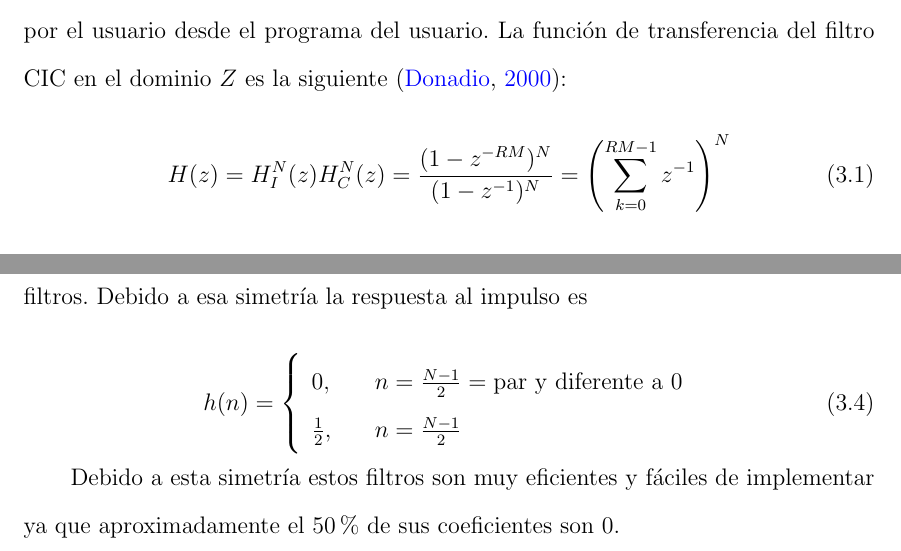
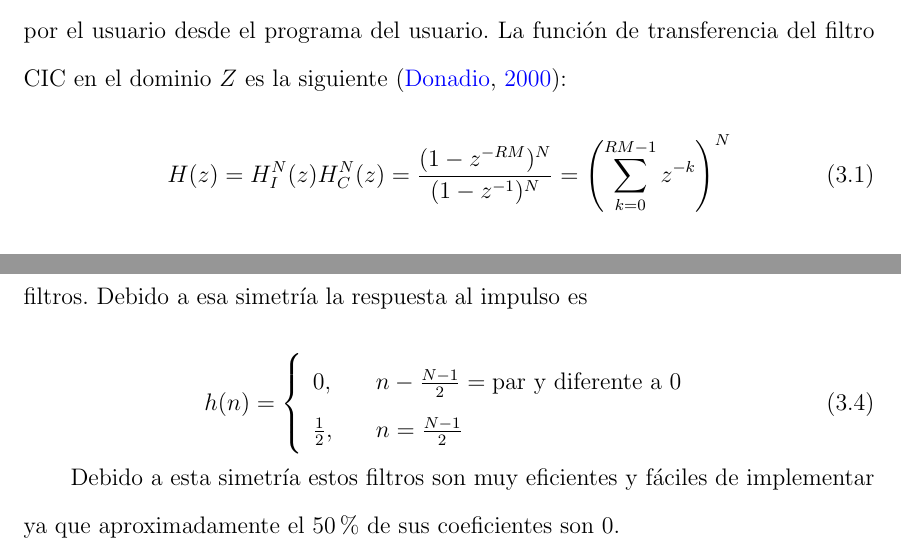
Before and after one commit to angrychuy/MasterThesis, a LaTeX thesis (main.tex, which reads chapters/chapter3.tex): two parts of pages 43 and 45 of 140, joined at a grey line, cut so that both start at the same text. Compiled offline with pdfLaTeX.

Commit message:
Se corrigieron errores en las formulas del filtro CIC y HB

```diff
--- a/chapters/chapter3.tex
+++ b/chapters/chapter3.tex
@@ -156,7 +156,7 @@ del usuario. La funci\'on de transferencia del filtro CIC en el dominio $Z$ es l
 \cite{cic}:
 
 \begin{equation}\label{eq:cic}
-H(z)=H_I^N(z)H_C^N(z)=\frac{(1-z^{-RM})^N}{(1-z^{-1})^N}=\left(\sum_{k=0}^{RM-1}z^{-1}\right)^N
+H(z)=H_I^N(z)H_C^N(z)=\frac{(1-z^{-RM})^N}{(1-z^{-1})^N}=\left(\sum_{k=0}^{RM-1}z^{-k}\right)^N
 \end{equation}
 
 \begin{equation*}
@@ -229,7 +229,7 @@ impulso es
 \begin{equation}
 h(n)=\left\{
 \begin{array}{l l}
-0, & \quad n=\frac{N-1}{2}=\text{par y diferente a 0}\\
+0, & \quad n-\frac{N-1}{2}=\text{par y diferente a 0}\\
 \frac{1}{2}, & \quad n=\frac{N-1}{2}
 \end{array}\right.
 \end{equation}
```
